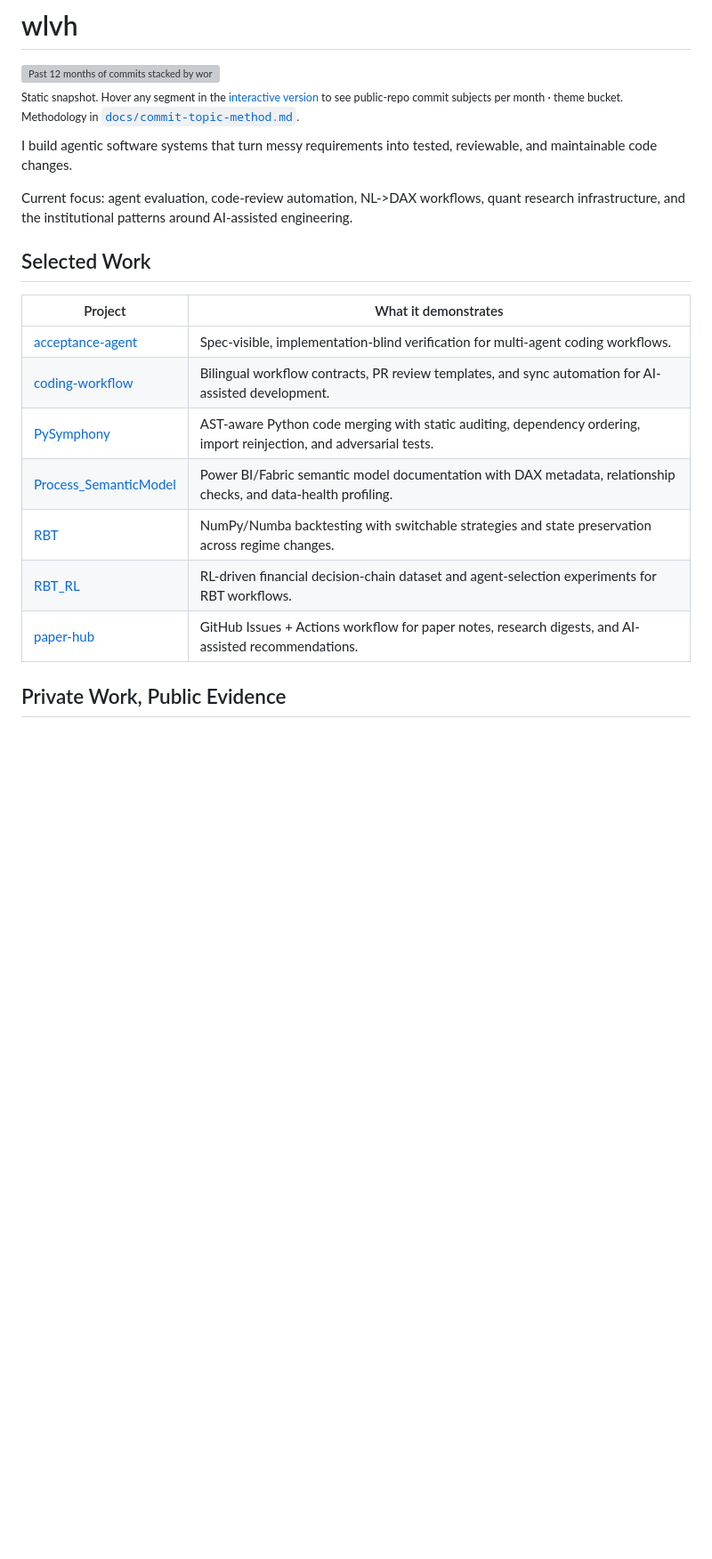
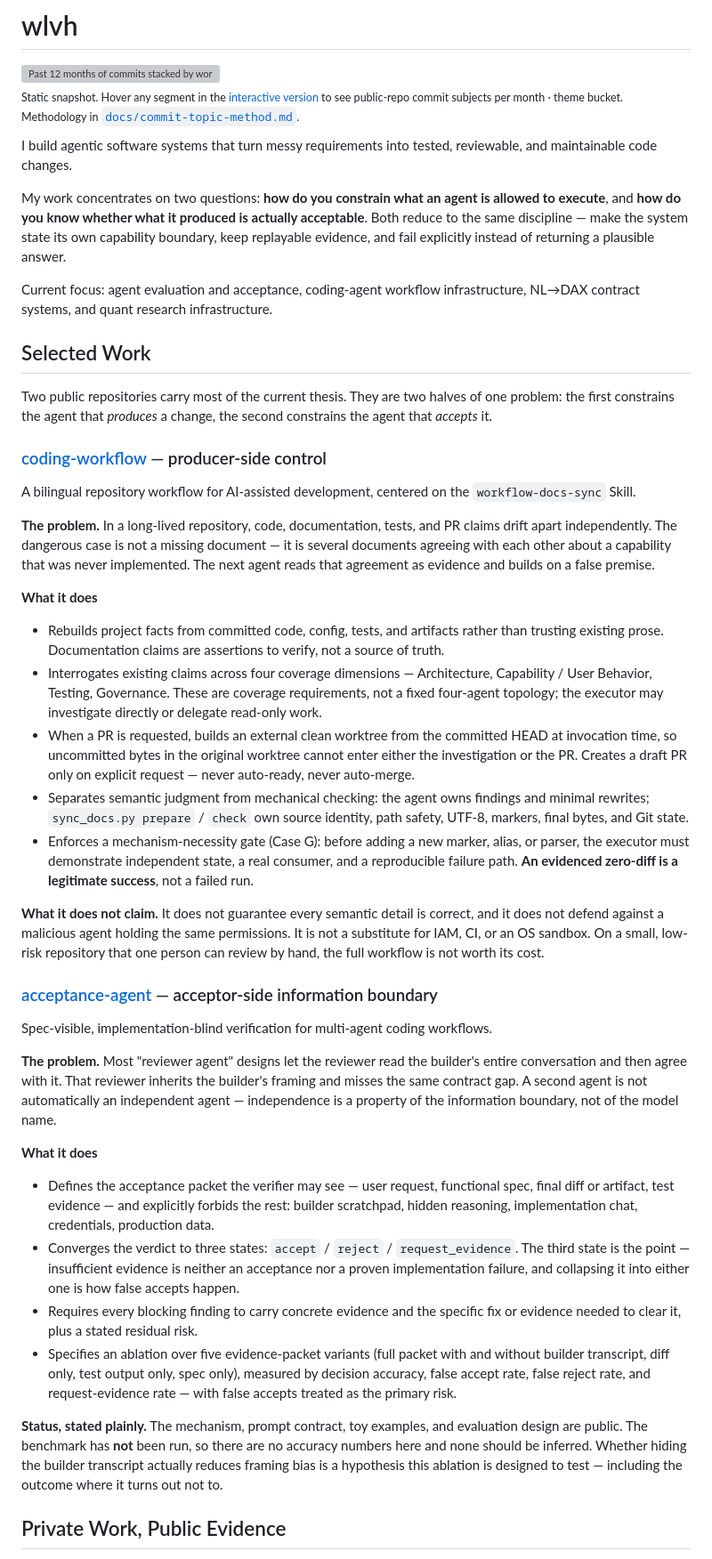
Before and after one commit to wlvh/wlvh, a Markdown page: README.md, the part around one of its changes. Shown at 89% size. Rendered like a GitHub page; blank space fills up the shorter version; grey boxes are pictures that could not be loaded.

Commit message:
README: describe the two flagship projects in substance
The Selected Work table gave coding-workflow and acceptance-agent one line
each, which did not convey what either actually does. A visitor could not tell
why they belong together or what has been demonstrated versus designed.

- Promote both repos out of the flat table into their own sections, framed as
  producer-side control and acceptor-side information boundary.
- For each: the problem, what it does, and what it does not claim.
- State acceptance-agent's status explicitly: mechanism and eval design are
  public, the benchmark has not been run, no accuracy numbers should be
  inferred.
- Replace the two dangling "planned" rows in Private Work, Public Evidence.
  The NL2DAX row now describes the actual mechanism instead of promising a
  case study with no date.
- Move the remaining repos to a compact "Other Public Repositories" table so
  the two flagship projects are not diluted by five unrelated ones.

Commit topic map, index.html, and generation scripts are untouched.

Co-Authored-By: Claude Opus 5 <noreply@anthropic.com>
Claude-Session: https://claude.ai/code/session_01D1zfMekGHDiFWHEZe9ZV3r

```diff
--- a/README.md
+++ b/README.md
@@ -6,19 +6,44 @@
 
 I build agentic software systems that turn messy requirements into tested, reviewable, and maintainable code changes.
 
-Current focus: agent evaluation, code-review automation, NL->DAX workflows, quant research infrastructure, and the institutional patterns around AI-assisted engineering.
+My work concentrates on two questions: **how do you constrain what an agent is allowed to execute**, and **how do you know whether what it produced is actually acceptable**. Both reduce to the same discipline — make the system state its own capability boundary, keep replayable evidence, and fail explicitly instead of returning a plausible answer.
+
+Current focus: agent evaluation and acceptance, coding-agent workflow infrastructure, NL→DAX contract systems, and quant research infrastructure.
 
 ## Selected Work
 
-| Project | What it demonstrates |
-| --- | --- |
-| [acceptance-agent](https://github.com/wlvh/acceptance-agent) | Spec-visible, implementation-blind verification for multi-agent coding workflows. |
-| [coding-workflow](https://github.com/wlvh/coding-workflow) | Bilingual workflow contracts, PR review templates, and sync automation for AI-assisted development. |
-| [PySymphony](https://github.com/wlvh/PySymphony) | AST-aware Python code merging with static auditing, dependency ordering, import reinjection, and adversarial tests. |
-| [Process_SemanticModel](https://github.com/wlvh/Process_SemanticModel) | Power BI/Fabric semantic model documentation with DAX metadata, relationship checks, and data-health profiling. |
-| [RBT](https://github.com/wlvh/RBT) | NumPy/Numba backtesting with switchable strategies and state preservation across regime changes. |
-| [RBT_RL](https://github.com/wlvh/RBT_RL) | RL-driven financial decision-chain dataset and agent-selection experiments for RBT workflows. |
-| [paper-hub](https://github.com/wlvh/paper-hub) | GitHub Issues + Actions workflow for paper notes, research digests, and AI-assisted recommendations. |
+Two public repositories carry most of the current thesis. They are two halves of one problem: the first constrains the agent that *produces* a change, the second constrains the agent that *accepts* it.
+
+### [coding-workflow](https://github.com/wlvh/coding-workflow) — producer-side control
+
+A bilingual repository workflow for AI-assisted development, centered on the `workflow-docs-sync` Skill.
+
+**The problem.** In a long-lived repository, code, documentation, tests, and PR claims drift apart independently. The dangerous case is not a missing document — it is several documents agreeing with each other about a capability that was never implemented. The next agent reads that agreement as evidence and builds on a false premise.
+
+**What it does**
+
+- Rebuilds project facts from committed code, config, tests, and artifacts rather than trusting existing prose. Documentation claims are assertions to verify, not a source of truth.
+- Interrogates existing claims across four coverage dimensions — Architecture, Capability / User Behavior, Testing, Governance. These are coverage requirements, not a fixed four-agent topology; the executor may investigate directly or delegate read-only work.
+- When a PR is requested, builds an external clean worktree from the committed HEAD at invocation time, so uncommitted bytes in the original worktree cannot enter either the investigation or the PR. Creates a draft PR only on explicit request — never auto-ready, never auto-merge.
+- Separates semantic judgment from mechanical checking: the agent owns findings and minimal rewrites; `sync_docs.py prepare` / `check` own source identity, path safety, UTF-8, markers, final bytes, and Git state.
+- Enforces a mechanism-necessity gate (Case G): before adding a new marker, alias, or parser, the executor must demonstrate independent state, a real consumer, and a reproducible failure path. **An evidenced zero-diff is a legitimate success**, not a failed run.
+
+**What it does not claim.** It does not guarantee every semantic detail is correct, and it does not defend against a malicious agent holding the same permissions. It is not a substitute for IAM, CI, or an OS sandbox. On a small, low-risk repository that one person can review by hand, the full workflow is not worth its cost.
+
+### [acceptance-agent](https://github.com/wlvh/acceptance-agent) — acceptor-side information boundary
+
+Spec-visible, implementation-blind verification for multi-agent coding workflows.
+
+**The problem.** Most "reviewer agent" designs let the reviewer read the builder's entire conversation and then agree with it. That reviewer inherits the builder's framing and misses the same contract gap. A second agent is not automatically an independent agent — independence is a property of the information boundary, not of the model name.
+
+**What it does**
+
+- Defines the acceptance packet the verifier may see — user request, functional spec, final diff or artifact, test evidence — and explicitly forbids the rest: builder scratchpad, hidden reasoning, implementation chat, credentials, production data.
+- Converges the verdict to three states: `accept` / `reject` / `request_evidence`. The third state is the point — insufficient evidence is neither an acceptance nor a proven implementation failure, and collapsing it into either one is how false accepts happen.
+- Requires every blocking finding to carry concrete evidence and the specific fix or evidence needed to clear it, plus a stated residual risk.
+- Specifies an ablation over five evidence-packet variants (full packet with and without builder transcript, diff only, test output only, spec only), measured by decision accuracy, false accept rate, false reject rate, and request-evidence rate — with false accepts treated as the primary risk.
+
+**Status, stated plainly.** The mechanism, prompt contract, toy examples, and evaluation design are public. The benchmark has **not** been run, so there are no accuracy numbers here and none should be inferred. Whether hiding the builder transcript actually reduces framing bias is a hypothesis this ablation is designed to test — including the outcome where it turns out not to.
 
 ## Private Work, Public Evidence
 
```
Also changed, not shown: other parts of README.md (+14 -3 lines).
